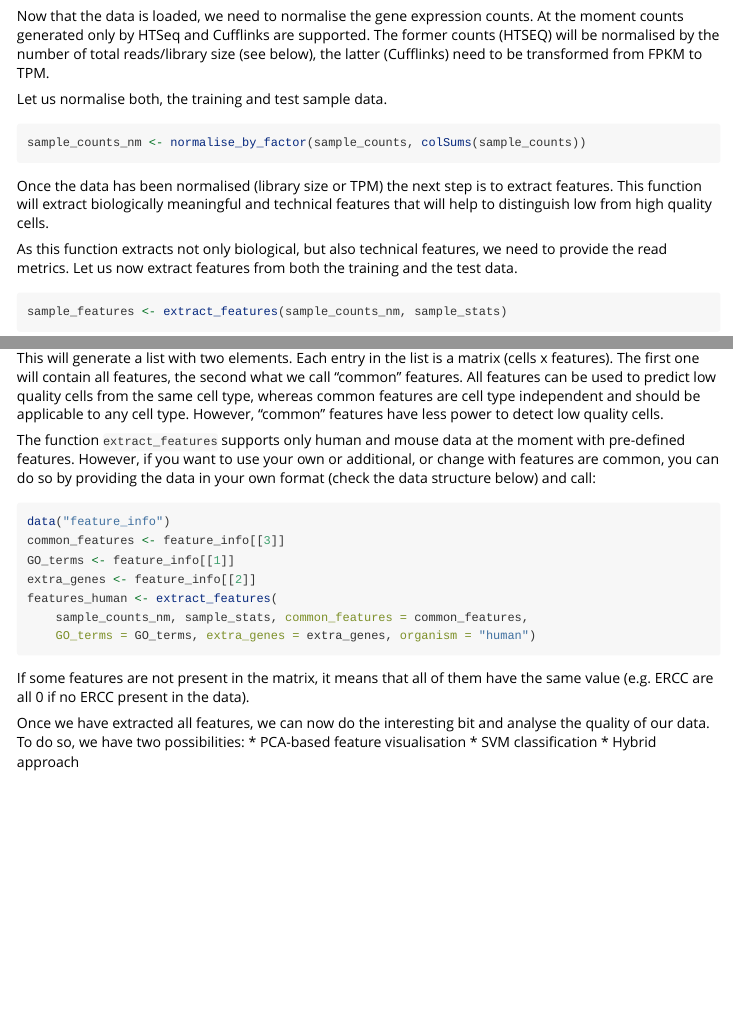
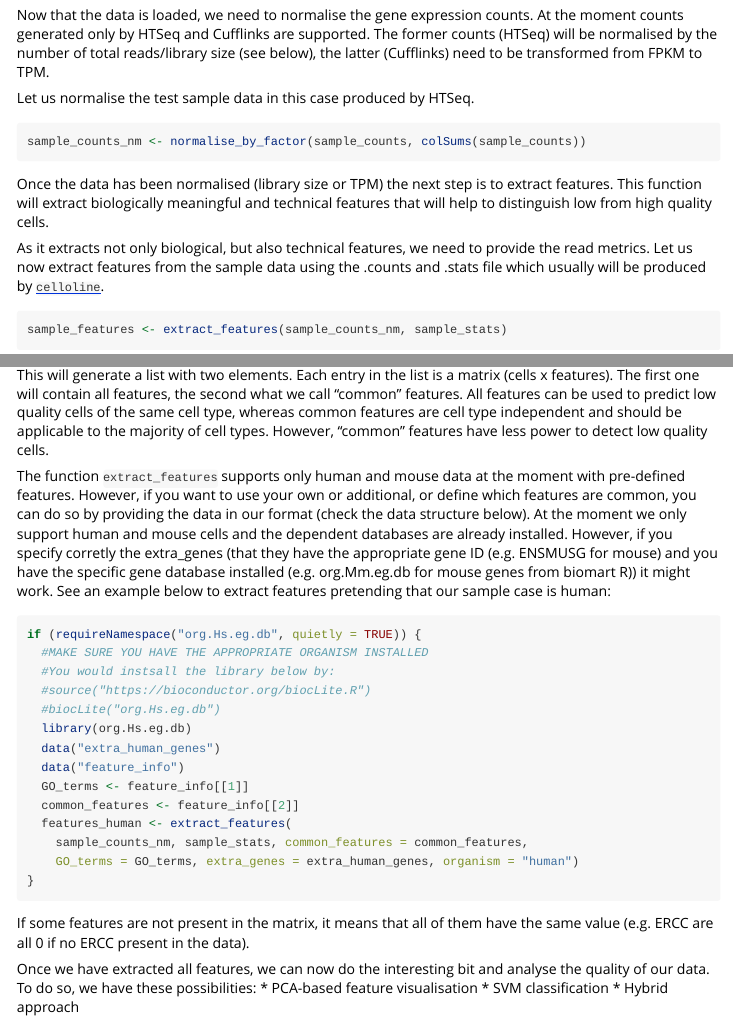
Before and after one commit to Teichlab/cellity, an R Markdown document (vignettes/cellity_vignette.Rmd): the page in a window 1100 px wide, from 1220 px down before the commit and from 1240 px down after it, so that both start at the same text, and a second part further down, joined at a grey line. Rendered offline with R 4.5, knitr and Pandoc, with nearby package versions; some code elsewhere in the file could not run offline.

Commit message:
Changed feature_info data. It only contains now common genes and GO terms. Extra genes is extra now. Also I provide humand and mouse genes available for the user to cover the majority of use cases.

````diff
--- a/R/filter_low_qual_cells.R
+++ b/R/filter_low_qual_cells.R
@@ -31,10 +31,14 @@ extract_features <- function(counts_nm, read_metrics, prefix="", output_dir="",
 
   data("feature_info")
   if (is.null(common_features)) {
-    common_features <- feature_info[[3]]
+    common_features <- feature_info[[2]]
   }
 
   if (is.null(GO_terms)) {
     GO_terms <- feature_info[[1]]
   }
 
+  if ( organism == "human" ||  organism == "org.Hs.eg.db") {
+    organism <-"org.Hs.eg.db"
+  } else if( organism == "mouse" || organism == "org.Mm.eg.db") {
+    organism <-"org.Mm.eg.db"
@@ -41,5 +51,11 @@ extract_features <- function(counts_nm, read_metrics, prefix="", output_dir="",
   if (is.null(extra_genes)) {
-    extra_genes <- feature_info[[2]]
+    if ( organism == "org.Hs.eg.db" ) {
+      data("extra_human_genes")
+      extra_genes = extra_human_genes
+    } else if( organism == "org.Mm.eg.db" ) {
+      data("extra_mouse_genes")
+      extra_genes = extra_mouse_genes
+    }
   }
 
   info("Extracting features")
--- a/vignettes/cellity_vignette.Rmd
+++ b/vignettes/cellity_vignette.Rmd
@@ -69,9 +69,9 @@ data(sample_stats)
 ## Extract biological and technical features
 Now that the data is loaded, we need to normalise the gene expression counts.
 At the moment counts generated only by HTSeq and Cufflinks are supported.
-The former counts (HTSEQ) will be normalised by the number of total reads/library size (see below), the latter (Cufflinks) need to be transformed from FPKM to TPM.
+The former counts (HTSeq) will be normalised by the number of total reads/library size (see below), the latter (Cufflinks) need to be transformed from FPKM to TPM.
 
-Let us normalise both, the training and test sample data.
+Let us normalise the test sample data in this case produced by HTSeq.
 
 ```{r, eval=TRUE, message=FALSE, warning=FALSE, results='hide', error=FALSE}
 sample_counts_nm <- normalise_by_factor(sample_counts, colSums(sample_counts))
@@ -80,8 +80,8 @@ sample_counts_nm <- normalise_by_factor(sample_counts, colSums(sample_counts))
 Once the data has been normalised (library size or TPM) the next step is to extract features.
 This function will extract biologically meaningful and technical features that will help to distinguish low from high quality cells.
 
-As this function extracts not only biological, but also technical features, we need to provide the read metrics.
-Let us now extract features from both the training and the test data.
+As it extracts not only biological, but also technical features, we need to provide the read metrics.
+Let us now extract features from the sample data using the .counts and .stats file which usually will be produced by [`celloline`](https://github.com/ti243/celloline).
 
 ```{r, eval=TRUE, message=FALSE, warning=FALSE, results='hide', error=FALSE}
 sample_features <- extract_features(sample_counts_nm, sample_stats)
@@ -89,24 +89,31 @@ sample_features <- extract_features(sample_counts_nm, sample_stats)
 
 This will generate a list with two elements. Each entry in the list is a matrix (cells x features).
 The first one will contain all features, the second what we call "common" features.
-All features can be used to predict low quality cells from the same cell type, whereas common features are cell type independent and should be applicable to any cell type. However, "common" features have less power to detect low quality cells.
+All features can be used to predict low quality cells of the same cell type, whereas common features are cell type independent and should be applicable to the majority of cell types. However, "common" features have less power to detect low quality cells.
 
-The function `extract_features` supports only human and mouse data at the moment with pre-defined features. However, if you want to use your own or additional, or change with features are common, you can do so by providing the data in your own format (check the data structure below) and call:
+The function `extract_features` supports only human and mouse data at the moment with pre-defined features. However, if you want to use your own or additional, or define which features are common, you can do so by providing the data in our format (check the data structure below). At the moment we only support human and mouse cells and the dependent databases are already installed. However, if you specify corretly the extra_genes (that they have the appropriate gene ID (e.g. ENSMUSG for mouse) and you have the specific gene database installed (e.g. org.Mm.eg.db for mouse genes from biomart R)) it might work. See an example below to extract features pretending that our sample case is human:
 
-```{r, eval=FALSE}
-data("feature_info")
-common_features <- feature_info[[3]]
-GO_terms <- feature_info[[1]]
-extra_genes <- feature_info[[2]]
-features_human <- extract_features(
+```{r, eval=TRUE, message=FALSE, warning=FALSE, error=FALSE}
+if (requireNamespace("org.Hs.eg.db", quietly = TRUE)) {
+  #MAKE SURE YOU HAVE THE APPROPRIATE ORGANISM INSTALLED
+  #You would instsall the library below by:
+  #source("https://bioconductor.org/biocLite.R")
+  #biocLite("org.Hs.eg.db")
+  library(org.Hs.eg.db)
+  data("extra_human_genes")
+  data("feature_info")
+  GO_terms <- feature_info[[1]]
+  common_features <- feature_info[[2]]
+  features_human <- extract_features(
     sample_counts_nm, sample_stats, common_features = common_features,
-    GO_terms = GO_terms, extra_genes = extra_genes, organism = "human")
+    GO_terms = GO_terms, extra_genes = extra_human_genes, organism = "human")
+}
 ```
 
 If some features are not present in the matrix, it means that all of them have the same value (e.g. ERCC are all 0 if no ERCC present in the data).
 
 Once we have extracted all features, we can now do the interesting bit and analyse the quality of our data.
-To do so, we have two possibilities:
+To do so, we have these possibilities:
 * PCA-based feature visualisation
 * SVM classification
 * Hybrid approach
````
Also changed, not shown: R/data.R (+24 -1 lines), data/extra_human_genes.RData (added), data/extra_mouse_genes.RData (added), data/feature_info.RData, R/filter_low_qual_cells.R (18 more changed lines), vignettes/cellity_vignette.Rmd (43 more changed lines), 3 other files. Lines whose indentation alone changed are shown as unchanged.
